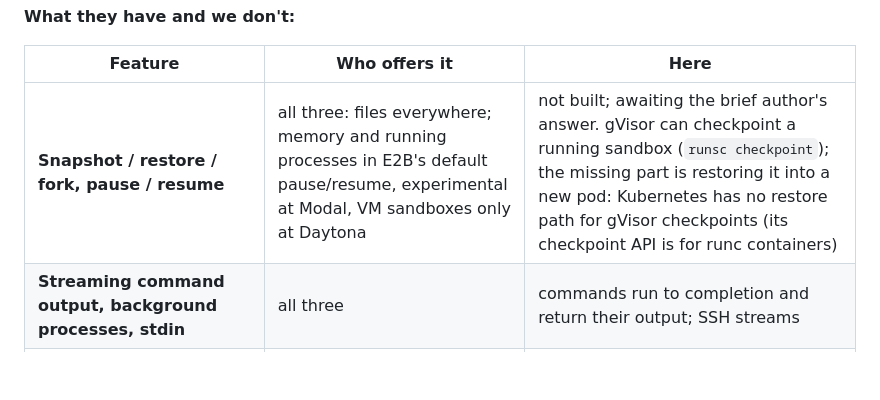
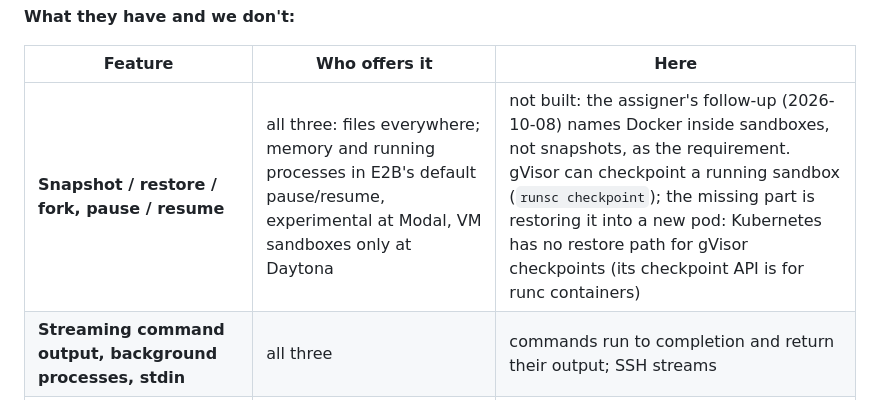
Before and after one commit to qfliu/sandbox-provider-temper, a Markdown page: WRITEUP.md, the part around the change. Drawn GitHub-style; blank space fills up the shorter version.

```diff
--- a/WRITEUP.md
+++ b/WRITEUP.md
@@ -48,7 +48,7 @@ what this platform has.
 
 | Feature | Who offers it | Here |
 |---|---|---|
-| **Snapshot / restore / fork, pause / resume** | all three: files everywhere; memory and running processes in E2B's default pause/resume, experimental at Modal, VM sandboxes only at Daytona | not built; awaiting the brief author's answer. gVisor can checkpoint a running sandbox (`runsc checkpoint`); the missing part is restoring it into a new pod: Kubernetes has no restore path for gVisor checkpoints (its checkpoint API is for runc containers) |
+| **Snapshot / restore / fork, pause / resume** | all three: files everywhere; memory and running processes in E2B's default pause/resume, experimental at Modal, VM sandboxes only at Daytona | not built: the assigner's follow-up (2026-10-08) names Docker inside sandboxes, not snapshots, as the requirement. gVisor can checkpoint a running sandbox (`runsc checkpoint`); the missing part is restoring it into a new pod: Kubernetes has no restore path for gVisor checkpoints (its checkpoint API is for runc containers) |
 | **Streaming command output, background processes, stdin** | all three | commands run to completion and return their output; SSH streams |
 | **Custom images / templates** (your own Dockerfile, start and ready commands) | all three | three fixed images; build and run any image *inside* `ubuntu-docker` |
 | **Environment variables and secrets at create** | all three | none |
```
Also changed, not shown: DESIGN.md (+11 -1 lines).
